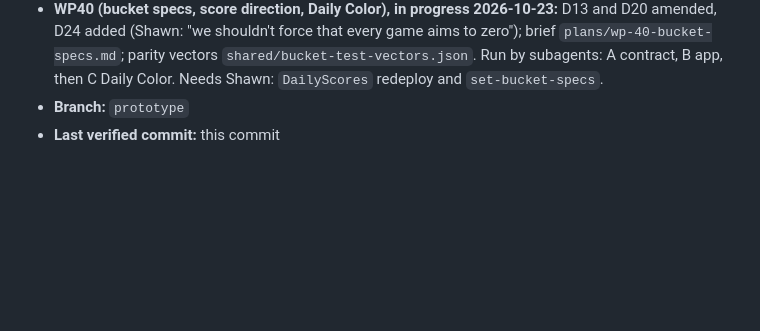
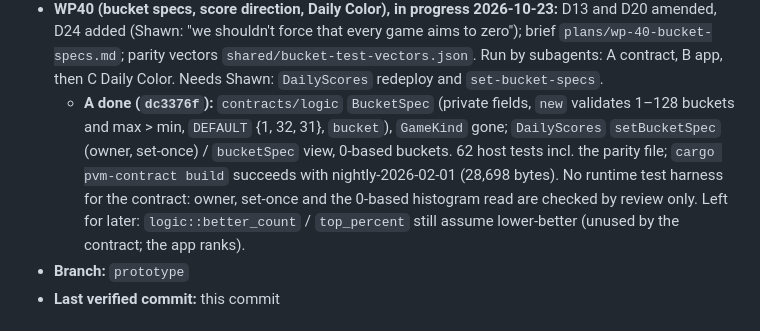
Before and after one commit to shawntabrizi/daily-dot, a Markdown page: PROGRESS.md, the part around the change. GitHub-like rendering; blank space fills up the shorter version.

Commit message:
PROGRESS: WP40 part A (contract bucket specs) merged
Co-Authored-By: Claude Opus 5.5 <noreply@anthropic.com>
Claude-Session: https://claude.ai/code/session_01CKbPLpF29UQa6QQaUXZjYD

```diff
--- a/PROGRESS.md
+++ b/PROGRESS.md
@@ -105,6 +105,14 @@ any single context window. `PLAN.md` is the design; this is where things actuall
   brief `plans/wp-40-bucket-specs.md`; parity vectors `shared/bucket-test-vectors.json`.
   Run by subagents: A contract, B app, then C Daily Color. Needs Shawn: `DailyScores`
   redeploy and `set-bucket-specs`.
+  - **A done (`dc3376f`):** `contracts/logic` `BucketSpec` (private fields, `new` validates
+    1–128 buckets and max > min, `DEFAULT` {1, 32, 31}, `bucket`), `GameKind` gone;
+    `DailyScores` `setBucketSpec` (owner, set-once) / `bucketSpec` view, 0-based buckets.
+    62 host tests incl. the parity file; `cargo pvm-contract build` succeeds with
+    nightly-2026-02-01 (28,698 bytes). No runtime test harness for the contract: owner,
+    set-once and the 0-based histogram read are checked by review only. Left for later:
+    `logic::better_count` / `top_percent` still assume lower-better (unused by the
+    contract; the app ranks).
 - **Branch:** `prototype`
 - **Last verified commit:** this commit
 
```
